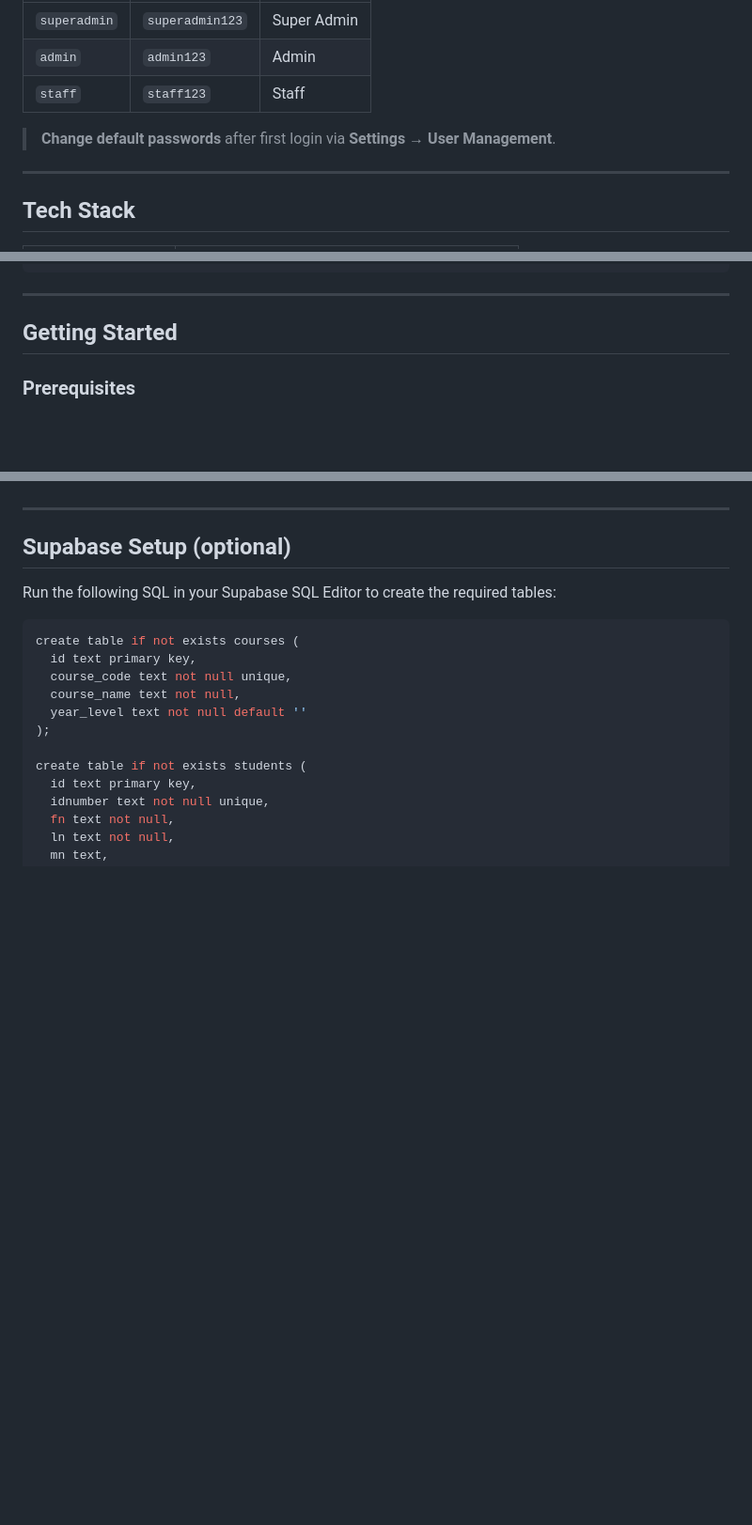
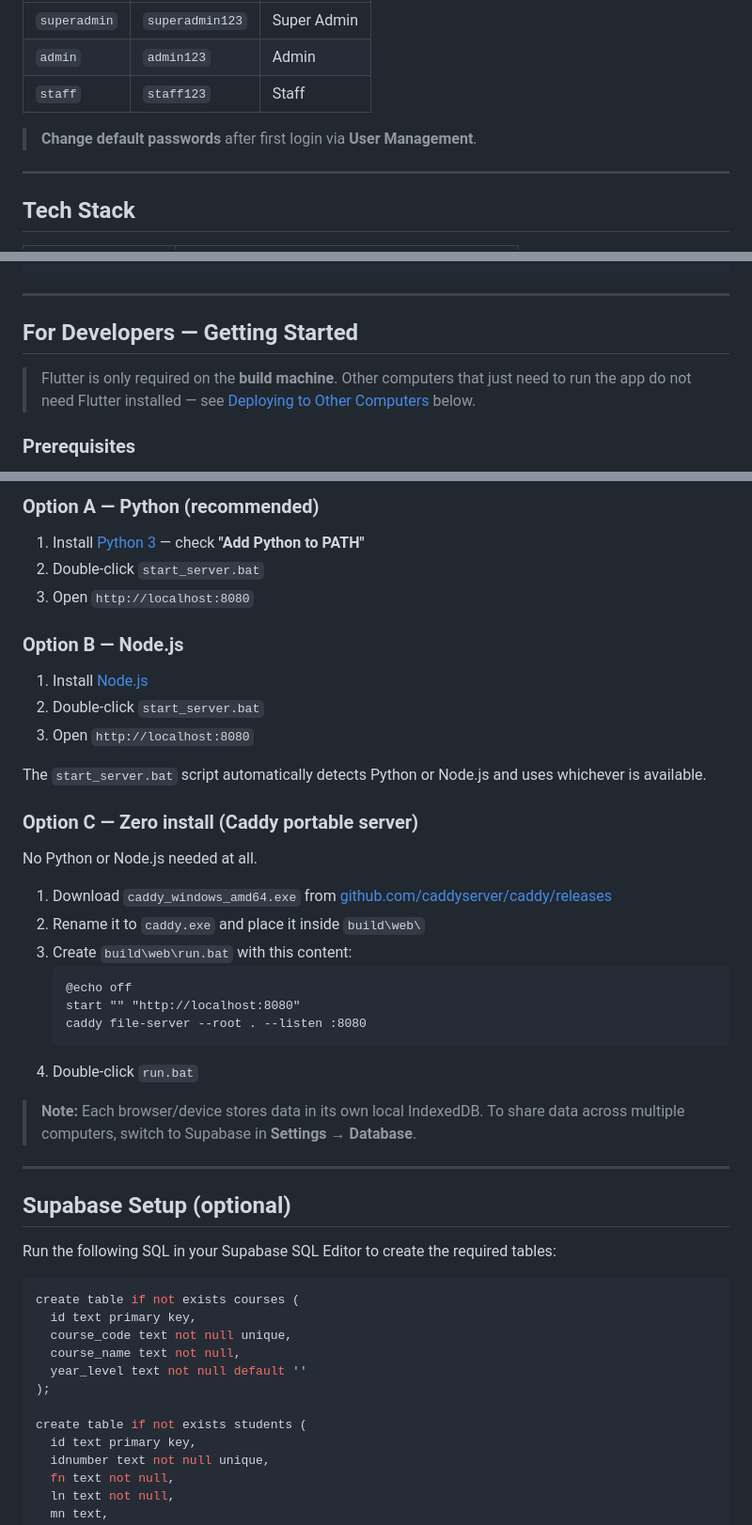
Before and after one commit to tyser1995/attendance_tracker, a Markdown page: README.md, 3 parts joined by grey strips. Shown at 94% size. GitHub-like rendering; blank space fills up the shorter version.

````diff
--- a/README.md
+++ b/README.md
@@ -47,7 +47,7 @@ Seeded automatically on first launch (empty database only):
 | `admin` | `admin123` | Admin |
 | `staff` | `staff123` | Staff |
 
-> **Change default passwords** after first login via **Settings → User Management**.
+> **Change default passwords** after first login via **User Management**.
 
 ---
 
@@ -105,7 +105,9 @@ attendance_tracker/
 
 ---
 
-## Getting Started
+## For Developers — Getting Started
+
+> Flutter is only required on the **build machine**. Other computers that just need to run the app do not need Flutter installed — see [Deploying to Other Computers](#deploying-to-other-computers-no-flutter-required) below.
 
 ### Prerequisites
 
@@ -194,3 +225,32 @@ To wipe demo/test data and keep only user accounts:
+### Option A — Python (recommended)
+
+1. Install [Python 3](https://python.org/downloads) — check **"Add Python to PATH"**
+2. Double-click `start_server.bat`
+3. Open `http://localhost:8080`
+
+### Option B — Node.js
+
+1. Install [Node.js](https://nodejs.org)
+2. Double-click `start_server.bat`
+3. Open `http://localhost:8080`
+
+The `start_server.bat` script automatically detects Python or Node.js and uses whichever is available.
+
+### Option C — Zero install (Caddy portable server)
+
+No Python or Node.js needed at all.
+
+1. Download `caddy_windows_amd64.exe` from [github.com/caddyserver/caddy/releases](https://github.com/caddyserver/caddy/releases)
+2. Rename it to `caddy.exe` and place it inside `build\web\`
+3. Create `build\web\run.bat` with this content:
+   ```bat
+   @echo off
+   start "" "http://localhost:8080"
+   caddy file-server --root . --listen :8080
+   ```
+4. Double-click `run.bat`
+
+> **Note:** Each browser/device stores data in its own local IndexedDB. To share data across multiple computers, switch to Supabase in **Settings → Database**.
 
 ---
 
````
Also changed, not shown: other parts of README.md (+42 -13 lines).
